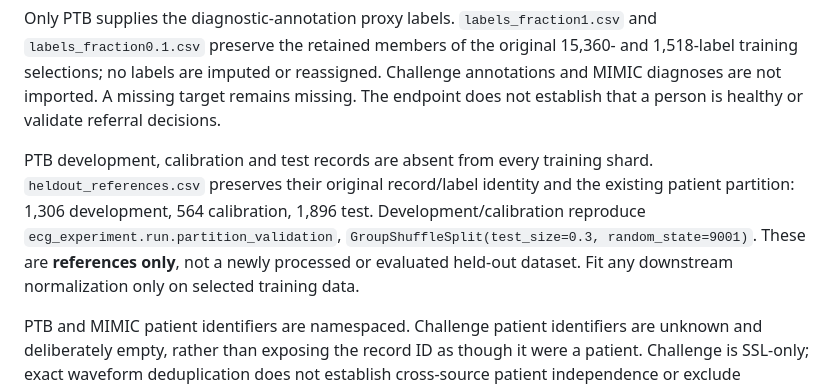
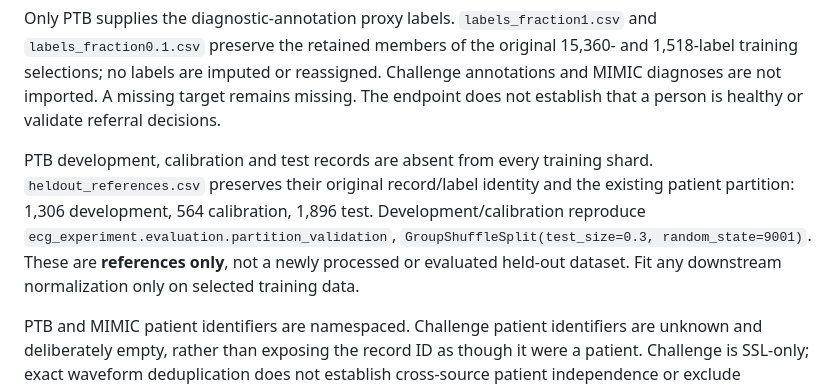
Before and after one commit to Janet16180/ecg-cardiopathy-detection, a Markdown page: docs/training-dataset-v1.md, the part around the change. Rendered like a GitHub page.

```diff
--- a/docs/training-dataset-v1.md
+++ b/docs/training-dataset-v1.md
@@ -20,7 +20,7 @@ The additional PTB exclusion is `ptbxl:12722`, patient `ptbxl:2818.0`, whose **V
 
 Only PTB supplies the diagnostic-annotation proxy labels. `labels_fraction1.csv` and `labels_fraction0.1.csv` preserve the retained members of the original 15,360- and 1,518-label training selections; no labels are imputed or reassigned. Challenge annotations and MIMIC diagnoses are not imported. A missing target remains missing. The endpoint does not establish that a person is healthy or validate referral decisions.
 
-PTB development, calibration and test records are absent from every training shard. `heldout_references.csv` preserves their original record/label identity and the existing patient partition: 1,306 development, 564 calibration, 1,896 test. Development/calibration reproduce `ecg_experiment.run.partition_validation`, `GroupShuffleSplit(test_size=0.3, random_state=9001)`. These are **references only**, not a newly processed or evaluated held-out dataset. Fit any downstream normalization only on selected training data.
+PTB development, calibration and test records are absent from every training shard. `heldout_references.csv` preserves their original record/label identity and the existing patient partition: 1,306 development, 564 calibration, 1,896 test. Development/calibration reproduce `ecg_experiment.evaluation.partition_validation`, `GroupShuffleSplit(test_size=0.3, random_state=9001)`. These are **references only**, not a newly processed or evaluated held-out dataset. Fit any downstream normalization only on selected training data.
 
 PTB and MIMIC patient identifiers are namespaced. Challenge patient identifiers are unknown and deliberately empty, rather than exposing the record ID as though it were a patient. Challenge is SSL-only; exact waveform deduplication does not establish cross-source patient independence or exclude transformed near-duplicates. Do not create supervised patient-independent Challenge evaluation splits from this union. CODE's unresolved native units/padding, incomplete Chapman processing, and the unfinished larger MIMIC cohort are excluded.
 
```
Also changed, not shown: CONTRIBUTING.md (+5 -2 lines).
